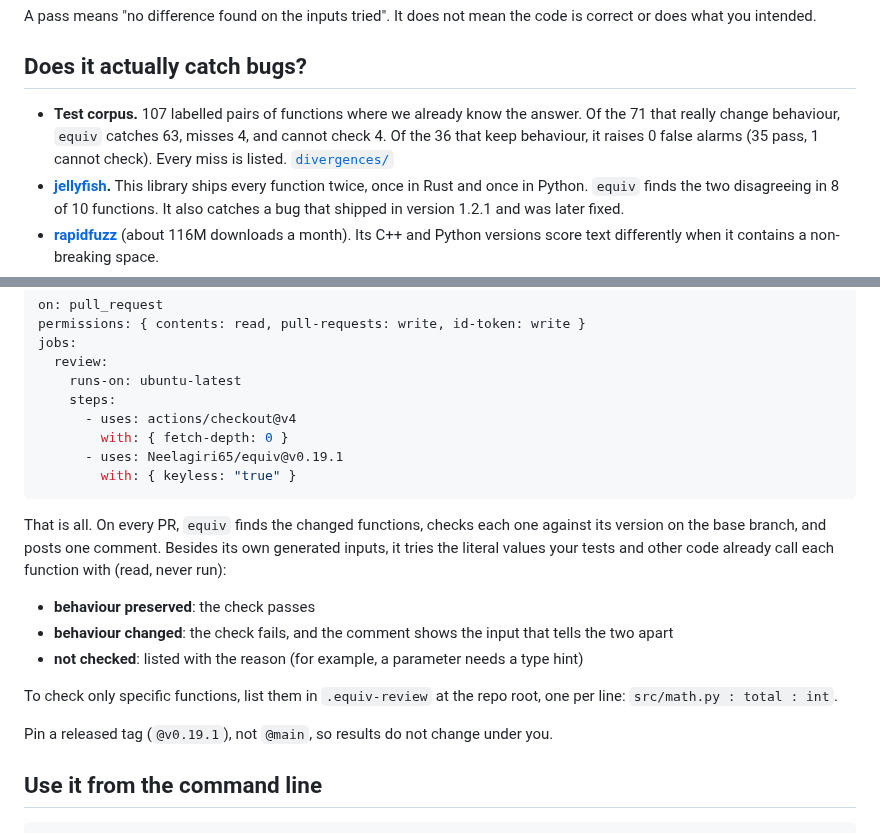
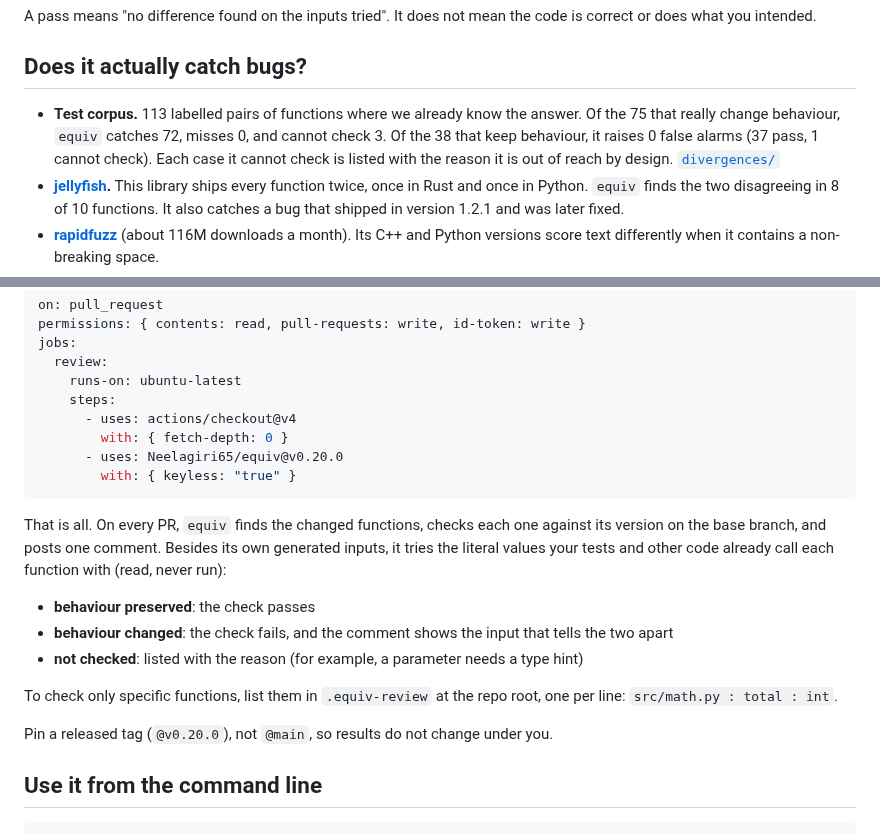
Before and after one commit to Neelagiri65/equiv, a Markdown page: README.md, 2 parts joined by grey strips. Rendered like a GitHub page.

Commit message:
Pin the README Action example to v0.20.0; corpus line 72/75 caught, 0 missed, 0/38 false alarms (#64)

````diff
--- a/README.md
+++ b/README.md
@@ -32,10 +32,11 @@ code is correct or does what you intended.
 
 ## Does it actually catch bugs?
 
-- **Test corpus.** 107 labelled pairs of functions where we already know the
-  answer. Of the 71 that really change behaviour, `equiv` catches 63, misses 4,
-  and cannot check 4. Of the 36 that keep behaviour, it raises 0 false alarms
-  (35 pass, 1 cannot check). Every miss is listed. [`divergences/`](divergences/)
+- **Test corpus.** 113 labelled pairs of functions where we already know the
+  answer. Of the 75 that really change behaviour, `equiv` catches 72, misses 0,
+  and cannot check 3. Of the 38 that keep behaviour, it raises 0 false alarms
+  (37 pass, 1 cannot check). Each case it cannot check is listed with the reason
+  it is out of reach by design. [`divergences/`](divergences/)
 - **[jellyfish](docs/case-studies/jellyfish.md).** This library ships every
   function twice, once in Rust and once in Python. `equiv` finds the two
   disagreeing in 8 of 10 functions. It also catches a bug that shipped in
@@ -61,7 +62,7 @@ jobs:
     steps:
       - uses: actions/checkout@v4
         with: { fetch-depth: 0 }
-      - uses: Neelagiri65/equiv@v0.19.1
+      - uses: Neelagiri65/equiv@v0.20.0
         with: { keyless: "true" }
 ```
 
@@ -77,7 +78,7 @@ call each function with (read, never run):
 To check only specific functions, list them in `.equiv-review` at the repo root,
 one per line: `src/math.py : total : int`.
 
-Pin a released tag (`@v0.19.1`), not `@main`, so results do not change under you.
+Pin a released tag (`@v0.20.0`), not `@main`, so results do not change under you.
 
 ## Use it from the command line
 
````
